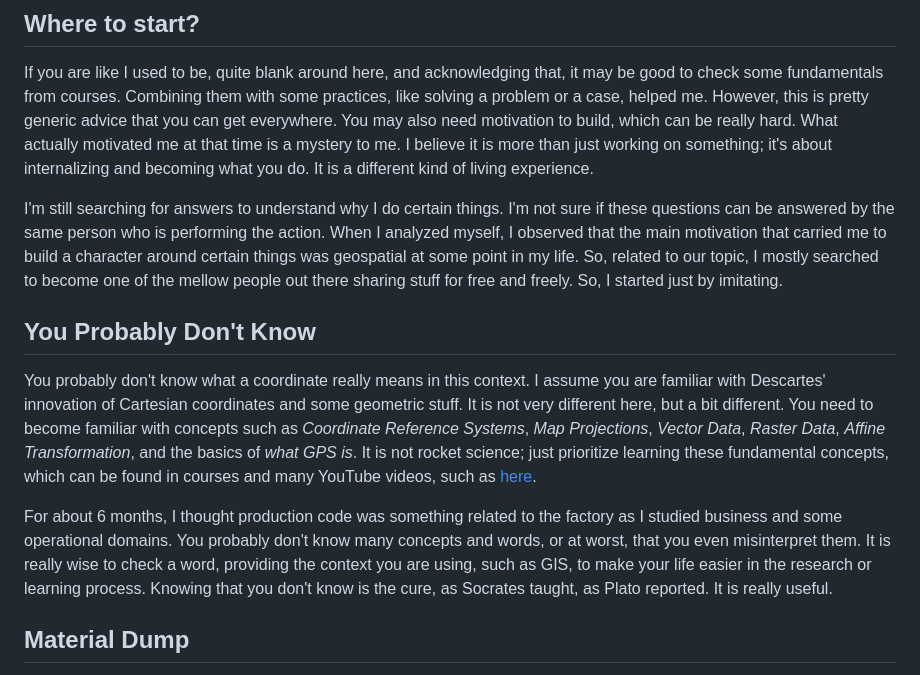
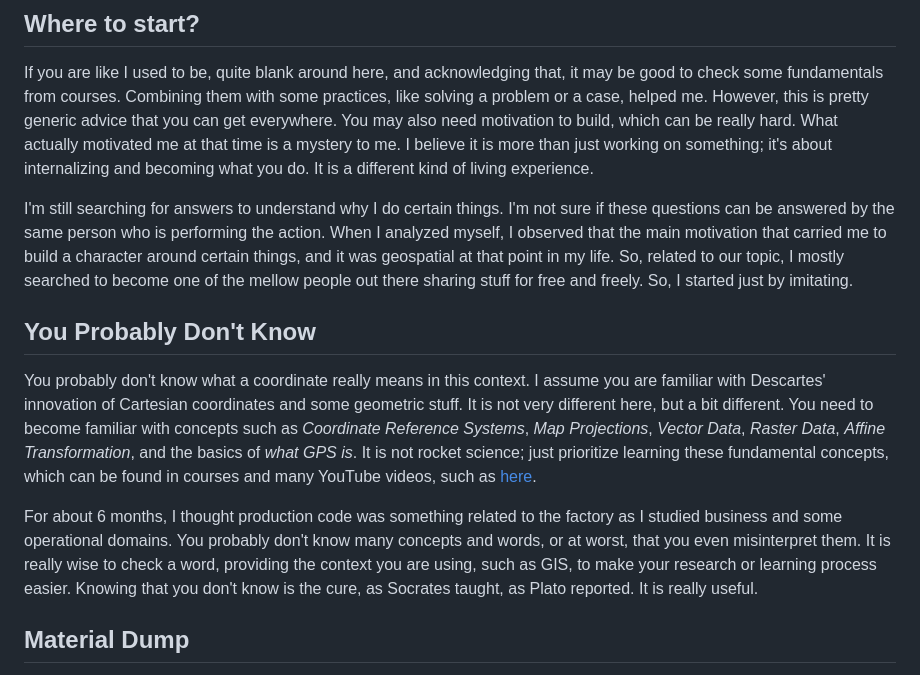
Before and after one commit to bkavlak/layperson-into-geospatial, a Markdown page: README.md, the part around the change. GitHub-like rendering.

```diff
--- a/README.md
+++ b/README.md
@@ -40,13 +40,13 @@ As far as I can tell, they’re human. It’s not just the mystical geospatial,
 
 If you are like I used to be, quite blank around here, and acknowledging that, it may be good to check some fundamentals from courses. Combining them with some practices, like solving a problem or a case, helped me. However, this is pretty generic advice that you can get everywhere. You may also need motivation to build, which can be really hard. What actually motivated me at that time is a mystery to me. I believe it is more than just working on something; it's about internalizing and becoming what you do. It is a different kind of living experience.
 
-I'm still searching for answers to understand why I do certain things. I'm not sure if these questions can be answered by the same person who is performing the action. When I analyzed myself, I observed that the main motivation that carried me to build a character around certain things was geospatial at some point in my life. So, related to our topic, I mostly searched to become one of the mellow people out there sharing stuff for free and freely. So, I started just by imitating.
+I'm still searching for answers to understand why I do certain things. I'm not sure if these questions can be answered by the same person who is performing the action. When I analyzed myself, I observed that the main motivation that carried me to build a character around certain things, and it was geospatial at that point in my life. So, related to our topic, I mostly searched to become one of the mellow people out there sharing stuff for free and freely. So, I started just by imitating.
 
 ## You Probably Don't Know
 
 You probably don't know what a coordinate really means in this context. I assume you are familiar with Descartes' innovation of Cartesian coordinates and some geometric stuff. It is not very different here, but a bit different. You need to become familiar with concepts such as *Coordinate Reference Systems*, *Map Projections*, *Vector Data*, *Raster Data*, *Affine Transformation*, and the basics of *what GPS is*. It is not rocket science; just prioritize learning these fundamental concepts, which can be found in courses and many YouTube videos, such as [here](https://www.youtube.com/watch?v=D3tdW9l1690&t=652s&ab_channel=Numberphile).
 
-For about 6 months, I thought production code was something related to the factory as I studied business and some operational domains. You probably don't know many concepts and words, or at worst, that you even misinterpret them. It is really wise to check a word, providing the context you are using, such as GIS, to make your life easier in the research or learning process. Knowing that you don't know is the cure, as Socrates taught, as Plato reported. It is really useful.
+For about 6 months, I thought production code was something related to the factory as I studied business and some operational domains. You probably don't know many concepts and words, or at worst, that you even misinterpret them. It is really wise to check a word, providing the context you are using, such as GIS, to make your research or learning process easier. Knowing that you don't know is the cure, as Socrates taught, as Plato reported. It is really useful.
 
 
 ## Material Dump
```
